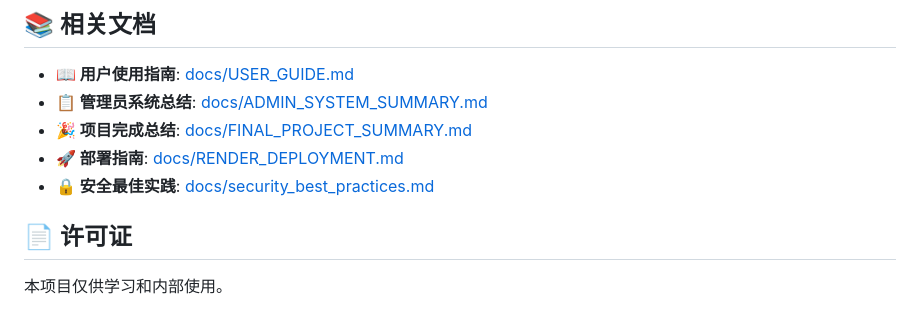
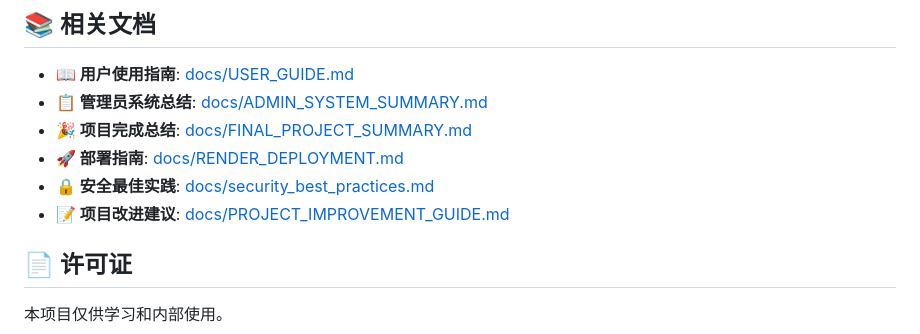
Before and after one commit to HubGoodFood/Chat-AI-2.0, a Markdown page: README.md, the part around the change. Rendered like a GitHub page.

Commit message:
docs: add improvement guide and update README

```diff
--- a/README.md
+++ b/README.md
@@ -481,6 +481,7 @@ cp -r data/ backup/data_$(date +%Y%m%d)/
 - **🎉 项目完成总结**: [docs/FINAL_PROJECT_SUMMARY.md](docs/FINAL_PROJECT_SUMMARY.md)
 - **🚀 部署指南**: [docs/RENDER_DEPLOYMENT.md](docs/RENDER_DEPLOYMENT.md)
 - **🔒 安全最佳实践**: [docs/security_best_practices.md](docs/security_best_practices.md)
+- **📝 项目改进建议**: [docs/PROJECT_IMPROVEMENT_GUIDE.md](docs/PROJECT_IMPROVEMENT_GUIDE.md)
 
 ## 📄 许可证
 
```
Also changed, not shown: docs/PROJECT_IMPROVEMENT_GUIDE.md (added, +41 -0 lines).
